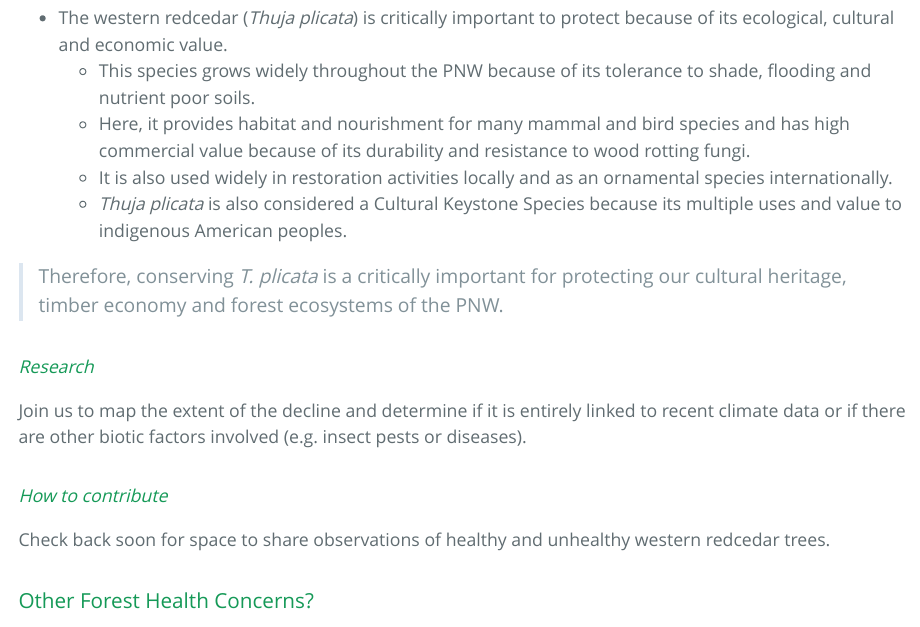
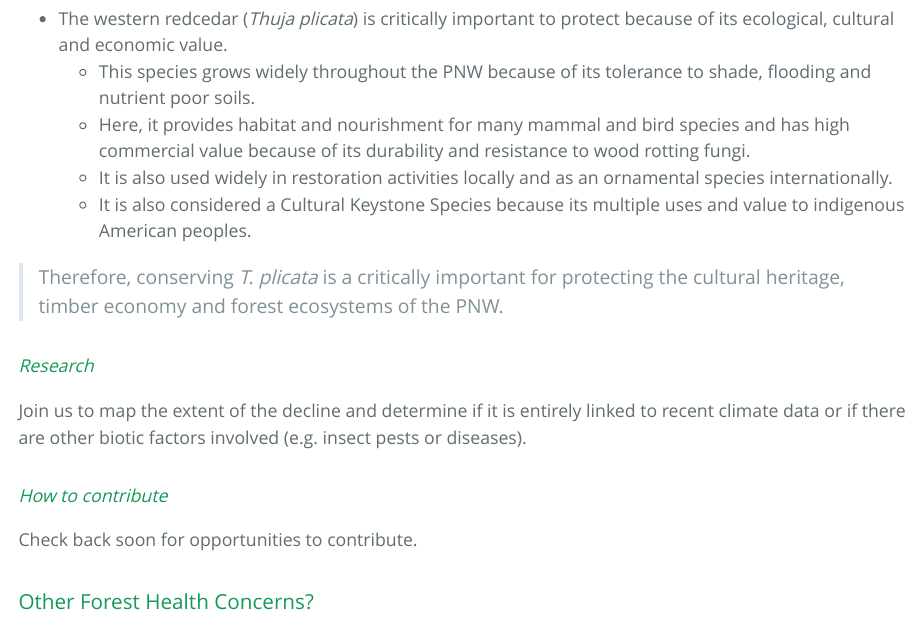
Before and after one commit to jmhulbert/pnwcitsci, an R Markdown document (index.Rmd): the page in a window 1100 px wide, from 2440 px down before the commit and from 2420 px down after it, so that both start at the same text. The pictures show the output file index.html that the author committed with the source, opened offline.

Commit message:
Minor changes to written content

```diff
--- a/index.Rmd
+++ b/index.Rmd
@@ -83,18 +83,17 @@ Many reports have expressed concern about the increased levels of western redced
     + This species grows widely throughout the PNW because of its tolerance to shade, flooding and nutrient poor soils.
     + Here, it provides habitat and nourishment for many mammal and bird species and has high commercial value because of its durability and resistance to wood rotting fungi.
     + It is also used widely in restoration activities locally and as an ornamental species internationally.
-    + *Thuja plicata* is also considered a Cultural Keystone Species because its multiple uses and value to indigenous American peoples.
+    + It is also considered a Cultural Keystone Species because its multiple uses and value to indigenous American peoples.
 
-> Therefore, conserving *T. plicata* is a critically important for protecting our cultural heritage, timber economy and forest ecosystems of the PNW.
+> Therefore, conserving *T. plicata* is a critically important for protecting the cultural heritage, timber economy and forest ecosystems of the PNW.
 
 #### *Research*
 
 Join us to map the extent of the decline and determine if it is entirely linked to recent climate data or if there are other biotic factors involved (e.g. insect pests or diseases).
 
-
 #### *How to contribute*
 
-Check back soon for space to share observations of healthy and unhealthy western redcedar trees.
+Check back soon for opportunities to contribute.
 
 ### Other Forest Health Concerns?
 
```
Also changed, not shown: index.html, index.Rmd (2 more changed lines).
